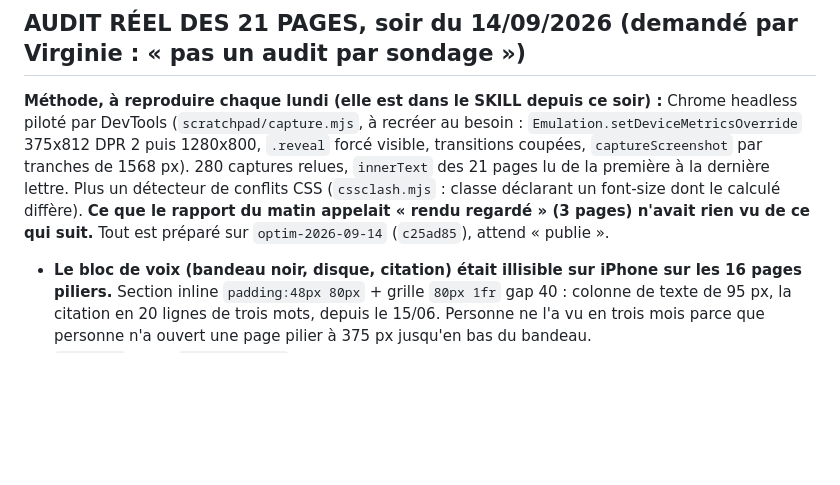
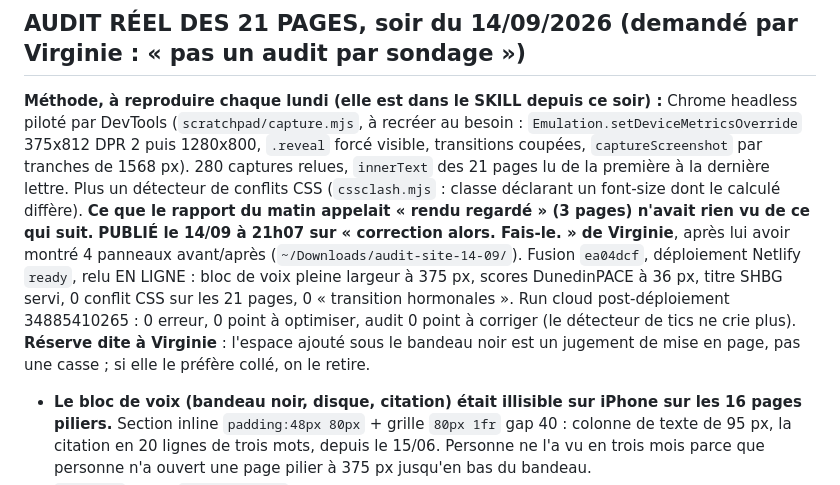
Before and after one commit to virginiedeconinck/virginiedeconinck.com, a Markdown page: LOOP-STATE.md, the part around the change. GitHub-like rendering; blank space fills up the shorter version.

Commit message:
LOOP-STATE : lot du 14/09 publie et relu en ligne [skip netlify]

```diff
--- a/LOOP-STATE.md
+++ b/LOOP-STATE.md
@@ -347,7 +347,13 @@ par DevTools (`scratchpad/capture.mjs`, à recréer au besoin : `Emulation.setDe
 tranches de 1568 px). 280 captures relues, `innerText` des 21 pages lu de la première à la dernière
 lettre. Plus un détecteur de conflits CSS (`cssclash.mjs` : classe déclarant un font-size dont
 le calculé diffère). **Ce que le rapport du matin appelait « rendu regardé » (3 pages) n'avait rien
-vu de ce qui suit.** Tout est préparé sur `optim-2026-09-14` (`c25ad85`), attend « publie ».
+vu de ce qui suit.** **PUBLIÉ le 14/09 à 21h07 sur « correction alors. Fais-le. » de Virginie**, après lui avoir montré
+4 panneaux avant/après (`~/Downloads/audit-site-14-09/`). Fusion `ea04dcf`, déploiement Netlify
+`ready`, relu EN LIGNE : bloc de voix pleine largeur à 375 px, scores DunedinPACE à 36 px, titre
+SHBG servi, 0 conflit CSS sur les 21 pages, 0 « transition hormonales ». Run cloud post-déploiement
+34885410265 : 0 erreur, 0 point à optimiser, audit 0 point à corriger (le détecteur de tics ne crie
+plus). **Réserve dite à Virginie** : l'espace ajouté sous le bandeau noir est un jugement de mise en
+page, pas une casse ; si elle le préfère collé, on le retire.
 
 - **Le bloc de voix (bandeau noir, disque, citation) était illisible sur iPhone sur les 16 pages
   piliers.** Section inline `padding:48px 80px` + grille `80px 1fr` gap 40 : colonne de texte de
```
